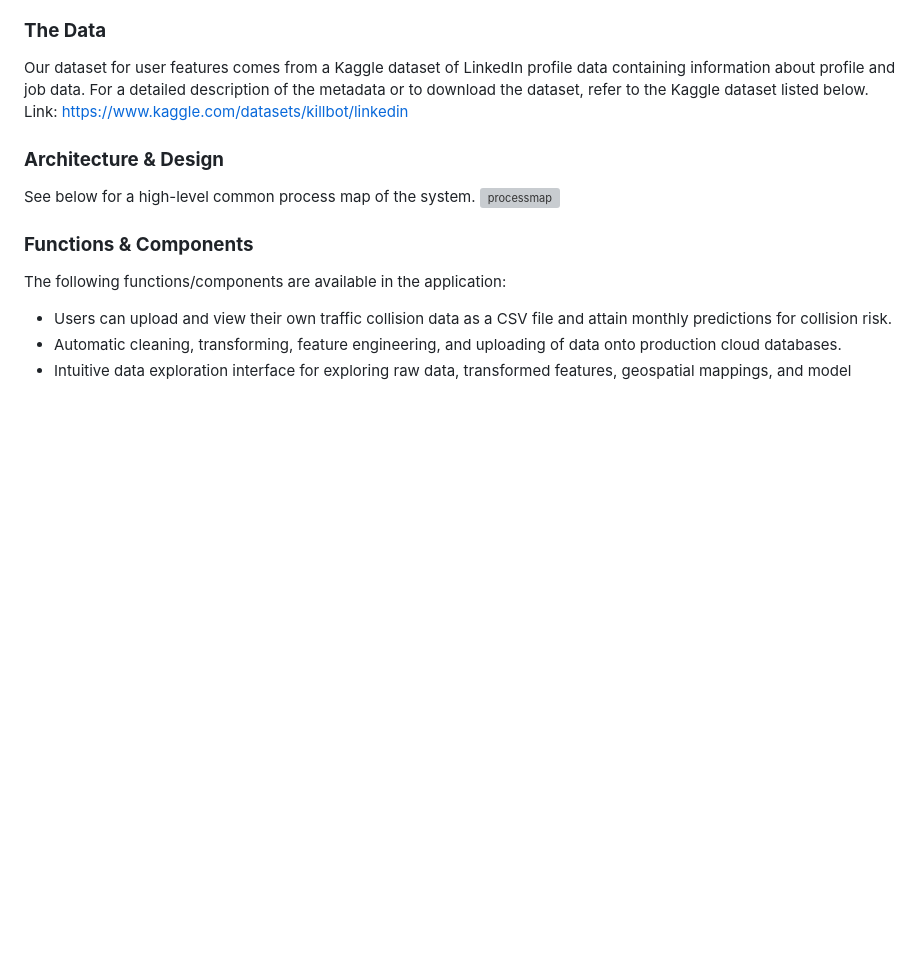
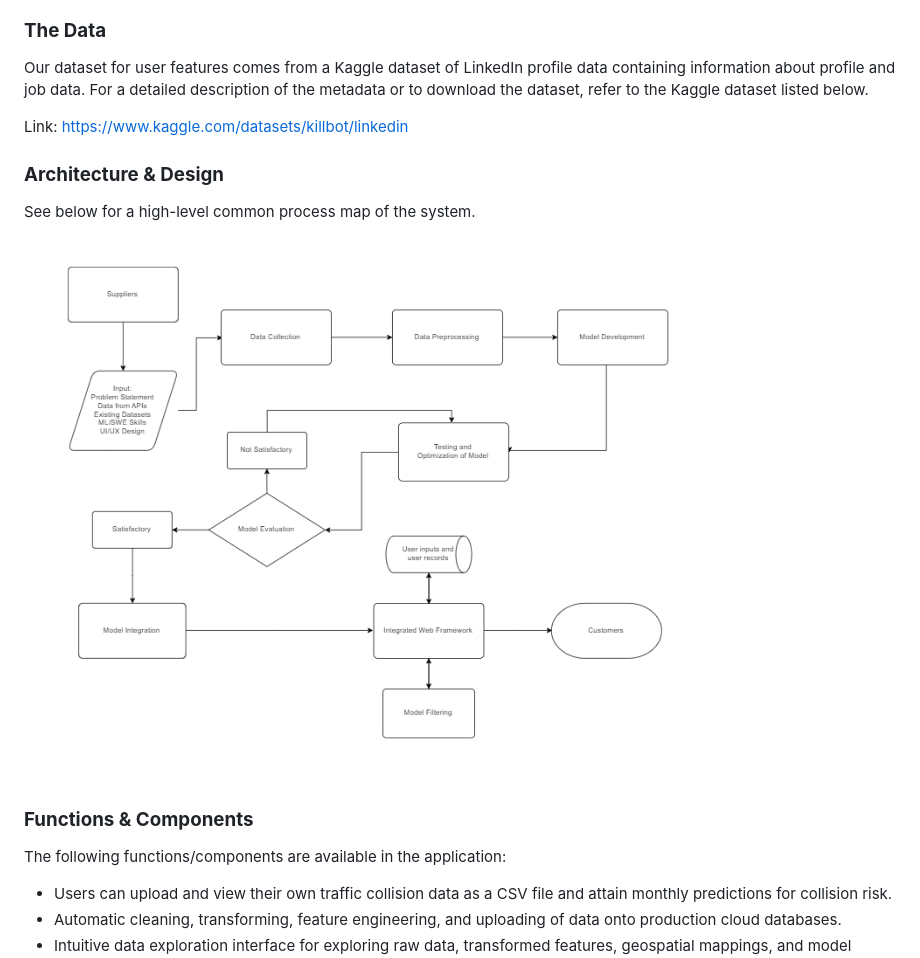
Before and after one commit to om442/average-and-savage, a Markdown page: README.md, the part around the change. Drawn GitHub-style; pictures changed too: assets/Common Process Map DSCI560.png (added); blank space fills up the shorter version; grey boxes are pictures that could not be loaded.

Commit message:
Add process map

```diff
--- a/README.md
+++ b/README.md
@@ -8,12 +8,13 @@ The goal of this project is to provide users with a personalized list of other u
 ### **The Data**
 Our dataset for user features comes from a Kaggle dataset of LinkedIn profile data containing information about profile and job data.
 For a detailed description of the metadata or to download the dataset, refer to the Kaggle dataset listed below.
+
 Link: https://www.kaggle.com/datasets/killbot/linkedin
 
 
 ### **Architecture & Design**
 See below for a high-level common process map of the system.
-![processmap](assets/Common%20Process%20Map%20DSCI560.pdf)
+![processmap](assets/Common%20Process%20Map%20DSCI560.png)
 
 
 ### **Functions & Components**
```
